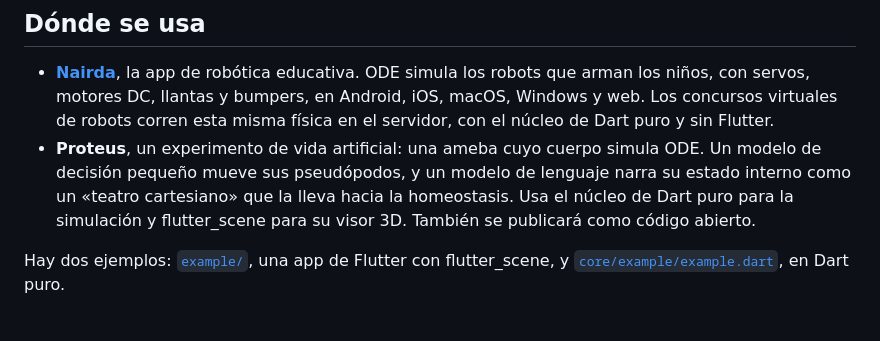
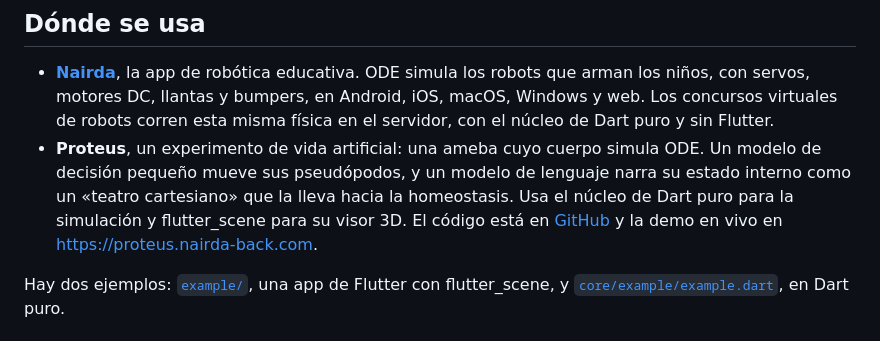
Before and after one commit to semakers/flutter_scene_ode, a Markdown page: README.es.md, the part around the change. Rendered like a GitHub page.

```diff
--- a/README.es.md
+++ b/README.es.md
@@ -17,7 +17,9 @@ componente `PhysicsWorld` de flutter_scene, o se usa solo, sin gráficos.
   ODE. Un modelo de decisión pequeño mueve sus pseudópodos, y un modelo de
   lenguaje narra su estado interno como un «teatro cartesiano» que la lleva
   hacia la homeostasis. Usa el núcleo de Dart puro para la simulación y
-  flutter_scene para su visor 3D. También se publicará como código abierto.
+  flutter_scene para su visor 3D. El código está en
+  [GitHub](https://github.com/semakers/proteus) y la demo en vivo en
+  https://proteus.nairda-back.com.
 
 Hay dos ejemplos: [`example/`](example/), una app de Flutter con flutter_scene,
 y [`core/example/example.dart`](core/example/example.dart), en Dart puro.
```
Also changed, not shown: README.md (+4 -3 lines).
